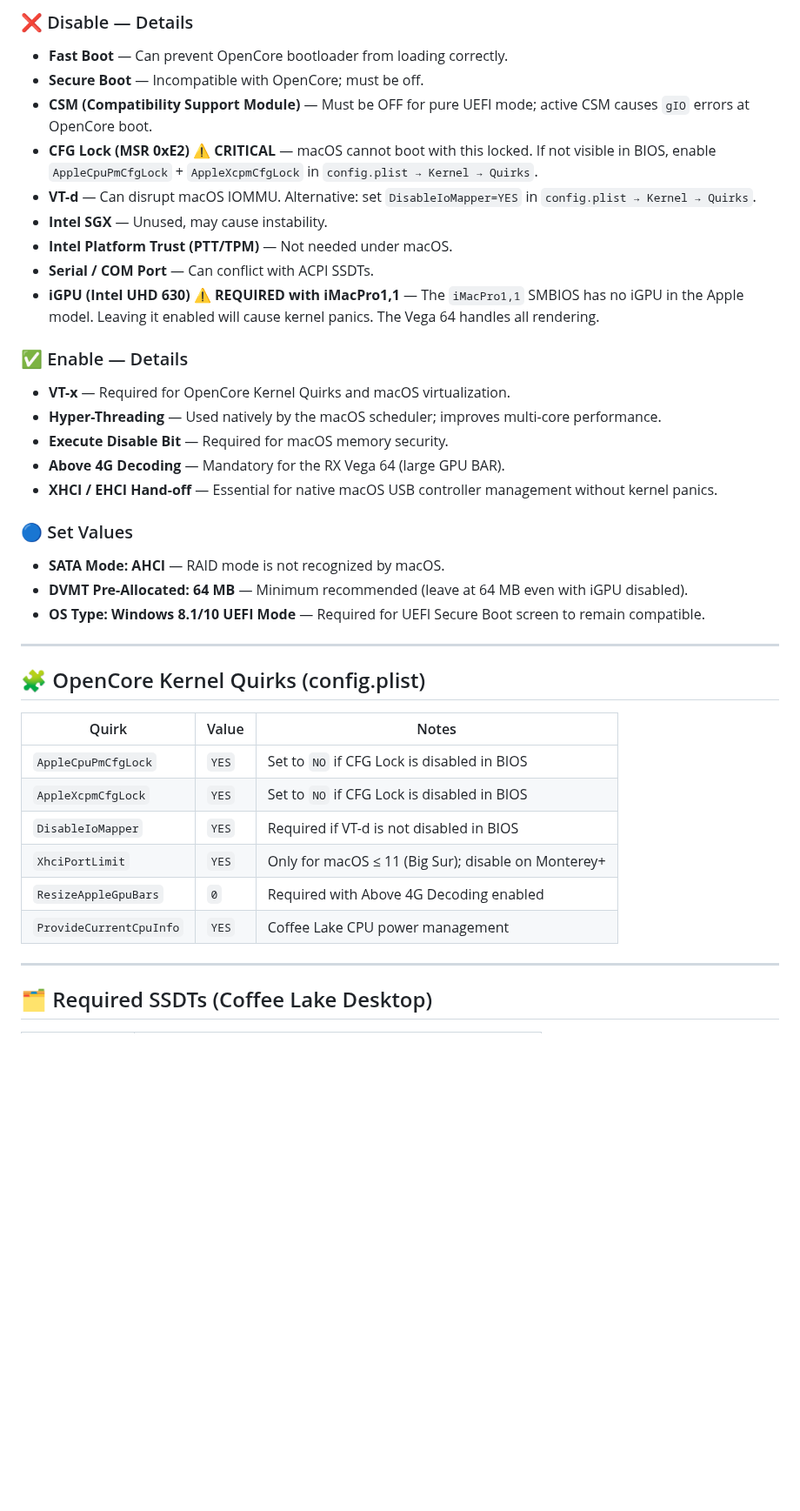
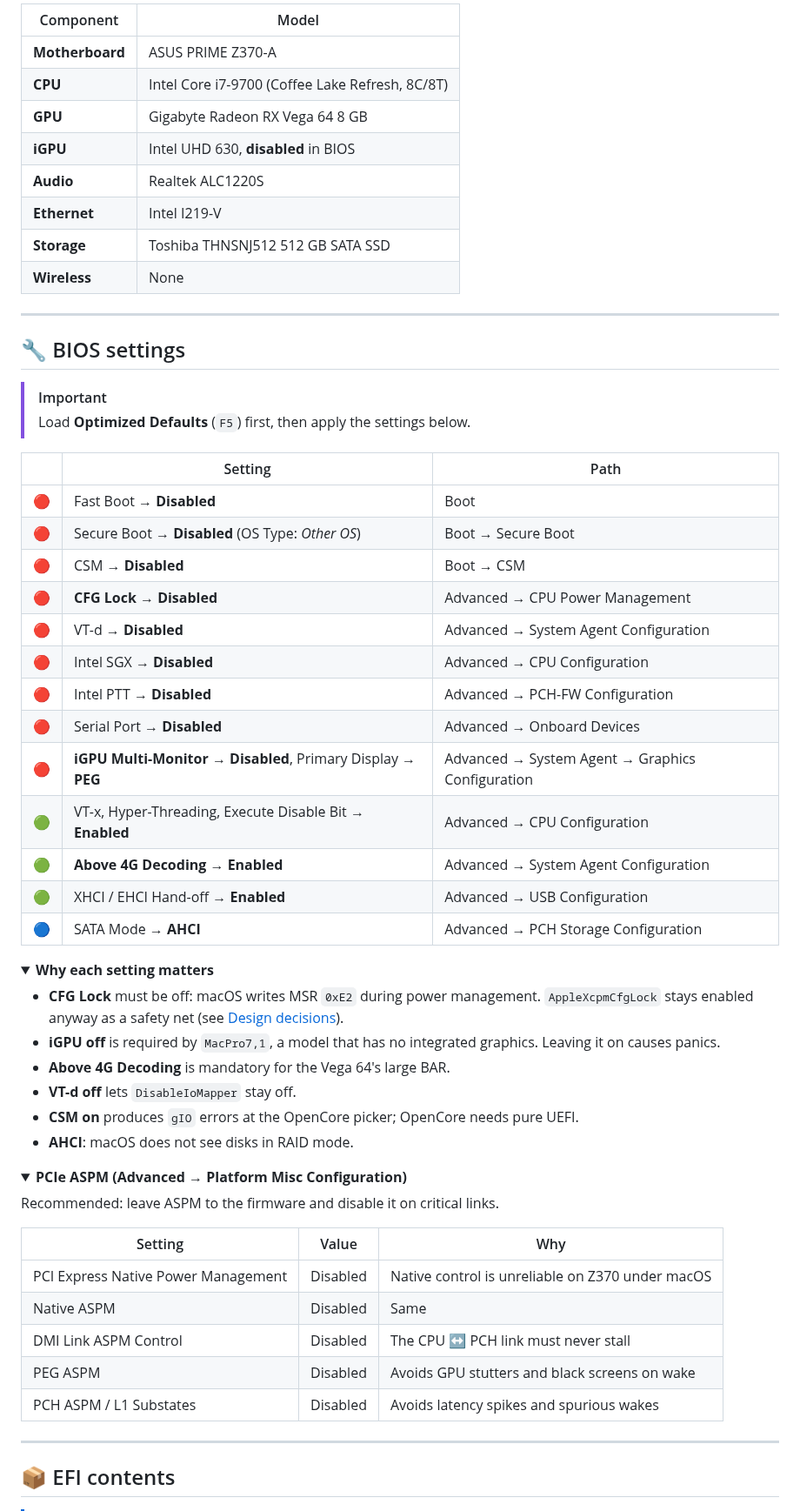
Before and after one commit to lepekinoi/ASUS-PRIME-Z370-A-Hackintoshed, a Markdown page: README.md, the part around one of its changes. Shown at 87% size. Rendered like a GitHub page; folded sections open; blank space fills up the shorter version.

```diff
--- a/README.md
+++ b/README.md
@@ -59,43 +50,65 @@ A fully working OpenCore build for the **ASUS PRIME Z370-A** paired with an **In
-### ❌ Disable — Details
-
-- **Fast Boot** — Can prevent OpenCore bootloader from loading correctly.
-- **Secure Boot** — Incompatible with OpenCore; must be off.
-- **CSM (Compatibility Support Module)** — Must be OFF for pure UEFI mode; active CSM causes `gIO` errors at OpenCore boot.
-- **CFG Lock (MSR 0xE2)** ⚠️ **CRITICAL** — macOS cannot boot with this locked. If not visible in BIOS, enable `AppleCpuPmCfgLock` + `AppleXcpmCfgLock` in `config.plist → Kernel → Quirks`.
-- **VT-d** — Can disrupt macOS IOMMU. Alternative: set `DisableIoMapper=YES` in `config.plist → Kernel → Quirks`.
-- **Intel SGX** — Unused, may cause instability.
-- **Intel Platform Trust (PTT/TPM)** — Not needed under macOS.
-- **Serial / COM Port** — Can conflict with ACPI SSDTs.
-- **iGPU (Intel UHD 630)** ⚠️ **REQUIRED with iMacPro1,1** — The `iMacPro1,1` SMBIOS has no iGPU in the Apple model. Leaving it enabled will cause kernel panics. The Vega 64 handles all rendering.
-
-### ✅ Enable — Details
-
-- **VT-x** — Required for OpenCore Kernel Quirks and macOS virtualization.
-- **Hyper-Threading** — Used natively by the macOS scheduler; improves multi-core performance.
-- **Execute Disable Bit** — Required for macOS memory security.
-- **Above 4G Decoding** — Mandatory for the RX Vega 64 (large GPU BAR).
-- **XHCI / EHCI Hand-off** — Essential for native macOS USB controller management without kernel panics.
-
-### 🔵 Set Values
-
-- **SATA Mode: AHCI** — RAID mode is not recognized by macOS.
-- **DVMT Pre-Allocated: 64 MB** — Minimum recommended (leave at 64 MB even with iGPU disabled).
-- **OS Type: Windows 8.1/10 UEFI Mode** — Required for UEFI Secure Boot screen to remain compatible.
+| Component | Model |
+|---|---|
+| **Motherboard** | ASUS PRIME Z370-A |
+| **CPU** | Intel Core i7-9700 (Coffee Lake Refresh, 8C/8T) |
+| **GPU** | Gigabyte Radeon RX Vega 64 8 GB |
+| **iGPU** | Intel UHD 630, **disabled** in BIOS |
+| **Audio** | Realtek ALC1220S |
+| **Ethernet** | Intel I219-V |
+| **Storage** | Toshiba THNSNJ512 512 GB SATA SSD |
+| **Wireless** | None |
 
 ---
 
-## 🧩 OpenCore Kernel Quirks (config.plist)
+## 🔧 BIOS settings
 
-| Quirk | Value | Notes |
+> [!IMPORTANT]
+> Load **Optimized Defaults** (`F5`) first, then apply the settings below.
+
+| | Setting | Path |
+|:---:|---|---|
+| 🔴 | Fast Boot → **Disabled** | Boot |
+| 🔴 | Secure Boot → **Disabled** (OS Type: *Other OS*) | Boot → Secure Boot |
+| 🔴 | CSM → **Disabled** | Boot → CSM |
+| 🔴 | **CFG Lock** → **Disabled** | Advanced → CPU Power Management |
+| 🔴 | VT-d → **Disabled** | Advanced → System Agent Configuration |
+| 🔴 | Intel SGX → **Disabled** | Advanced → CPU Configuration |
+| 🔴 | Intel PTT → **Disabled** | Advanced → PCH-FW Configuration |
+| 🔴 | Serial Port → **Disabled** | Advanced → Onboard Devices |
+| 🔴 | **iGPU Multi-Monitor** → **Disabled**, Primary Display → **PEG** | Advanced → System Agent → Graphics Configuration |
+| 🟢 | VT-x, Hyper-Threading, Execute Disable Bit → **Enabled** | Advanced → CPU Configuration |
+| 🟢 | **Above 4G Decoding** → **Enabled** | Advanced → System Agent Configuration |
+| 🟢 | XHCI / EHCI Hand-off → **Enabled** | Advanced → USB Configuration |
+| 🔵 | SATA Mode → **AHCI** | Advanced → PCH Storage Configuration |
+
+<details>
+<summary><b>Why each setting matters</b></summary>
+
+- **CFG Lock** must be off: macOS writes MSR `0xE2` during power management. `AppleXcpmCfgLock` stays enabled anyway as a safety net (see [Design decisions](#-design-decisions)).
+- **iGPU off** is required by `MacPro7,1`, a model that has no integrated graphics. Leaving it on causes panics.
+- **Above 4G Decoding** is mandatory for the Vega 64's large BAR.
+- **VT-d off** lets `DisableIoMapper` stay off.
+- **CSM on** produces `gIO` errors at the OpenCore picker; OpenCore needs pure UEFI.
+- **AHCI**: macOS does not see disks in RAID mode.
+
+</details>
+
+<details>
+<summary><b>PCIe ASPM (Advanced → Platform Misc Configuration)</b></summary>
+
+Recommended: leave ASPM to the firmware and disable it on critical links.
+
+| Setting | Value | Why |
 |---|---|---|
-| `AppleCpuPmCfgLock` | `YES` | Set to `NO` if CFG Lock is disabled in BIOS |
-| `AppleXcpmCfgLock` | `YES` | Set to `NO` if CFG Lock is disabled in BIOS |
-| `DisableIoMapper` | `YES` | Required if VT-d is not disabled in BIOS |
-| `XhciPortLimit` | `YES` | Only for macOS ≤ 11 (Big Sur); disable on Monterey+ |
-| `ResizeAppleGpuBars` | `0` | Required with Above 4G Decoding enabled |
-| `ProvideCurrentCpuInfo` | `YES` | Coffee Lake CPU power management |
+| PCI Express Native Power Management | Disabled | Native control is unreliable on Z370 under macOS |
+| Native ASPM | Disabled | Same |
+| DMI Link ASPM Control | Disabled | The CPU ↔ PCH link must never stall |
+| PEG ASPM | Disabled | Avoids GPU stutters and black screens on wake |
+| PCH ASPM / L1 Substates | Disabled | Avoids latency spikes and spurious wakes |
+
+</details>
 
 ---
 
-## 🗂️ Required SSDTs (Coffee Lake Desktop)
+## 📦 EFI contents
 
```
Also changed, not shown: other parts of README.md (+167 -120 lines), CLAUDE.md (+1 -1 lines), README.template.md (+205 -162 lines), docs/assets/banner.png (added), 2 other files.
